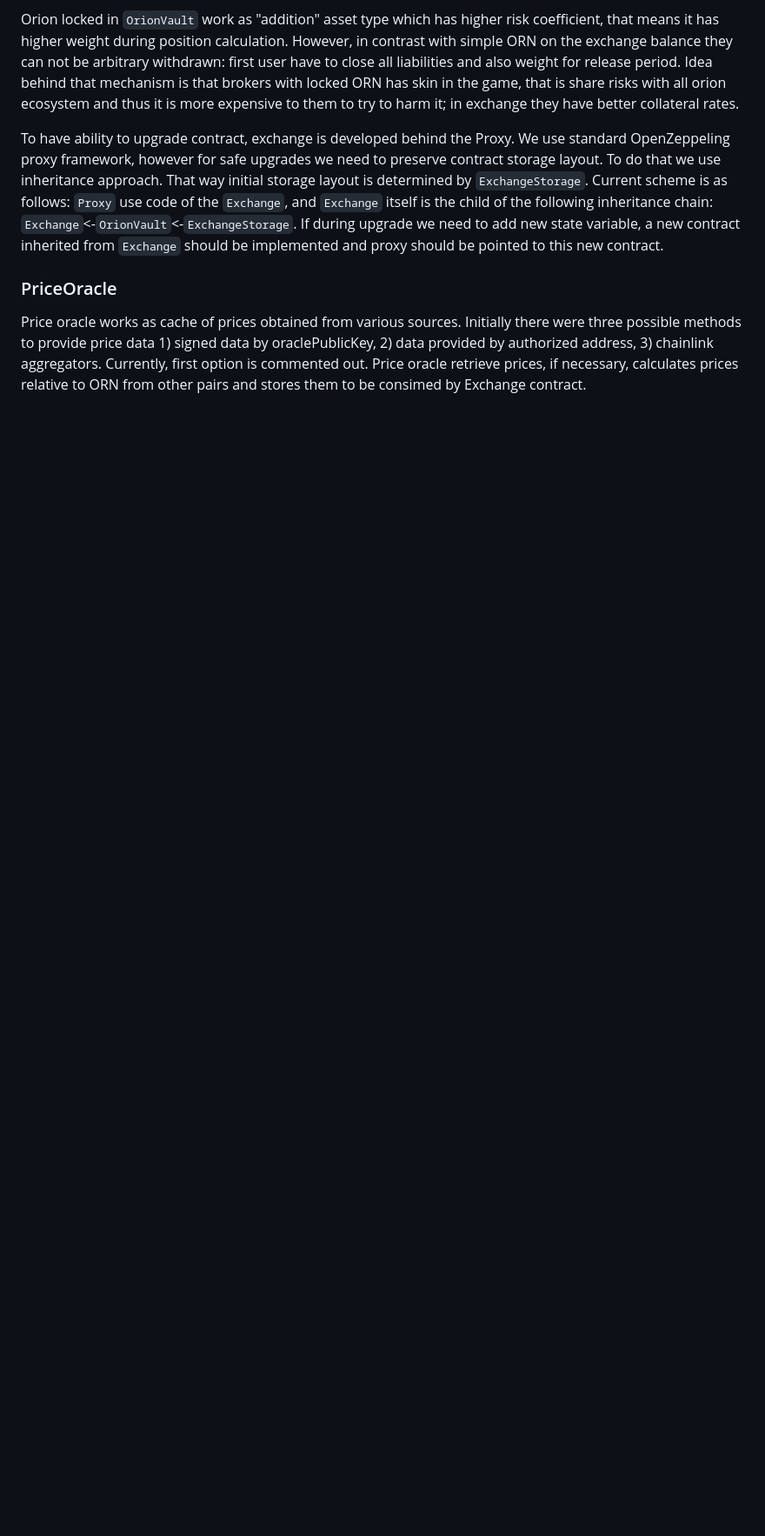
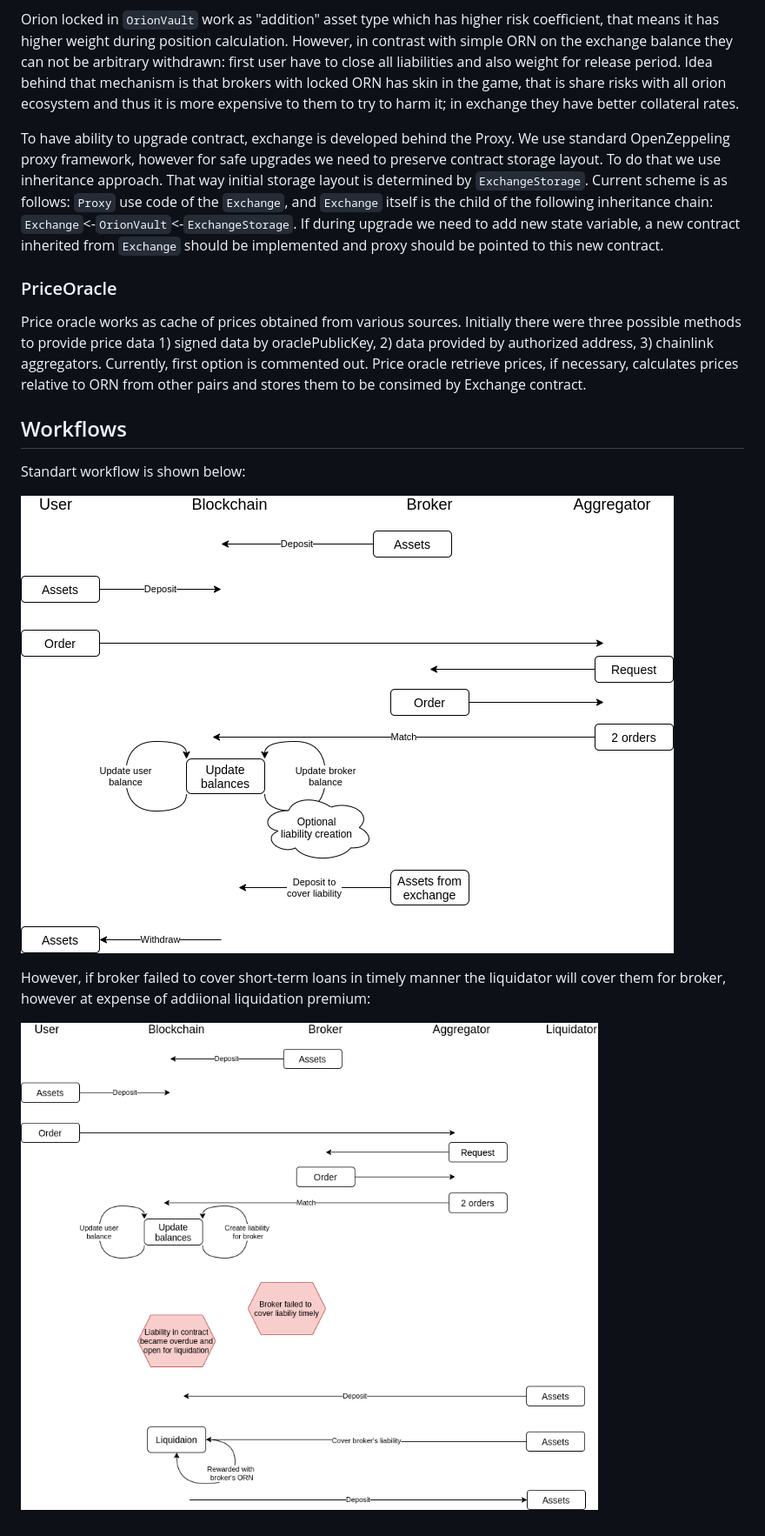
Before and after one commit to orionprotocol/orion-exchange, a Markdown page: docs/README.md, the part around the change. Shown: that part at 87% size. Rendered like a GitHub page; pictures changed too: docs/workflow1.png (added), docs/workflow2.png (added); blank space fills up the shorter version.

Commit message:
Add workflow diagrams

```diff
--- a/docs/README.md
+++ b/docs/README.md
@@ -27,3 +27,13 @@ To have ability to upgrade contract, exchange is developed behind the Proxy. We
 
 ### PriceOracle
 Price oracle works as cache of prices obtained from various sources. Initially there were three possible methods to provide price data 1) signed data by oraclePublicKey, 2) data provided by authorized address, 3) chainlink aggregators. Currently, first option is commented out. Price oracle retrieve prices, if necessary, calculates prices relative to ORN from other pairs and stores them to be consimed by Exchange contract.
+
+## Workflows
+
+Standart workflow is shown below:
+
+![TradeWorkflow](./workflow1.png)
+
+However, if broker failed to cover short-term loans in timely manner the liquidator will cover them for broker, however at expense of addiional liquidation premium:
+
+![LiquidationWorkflow](./workflow2.png)
```
